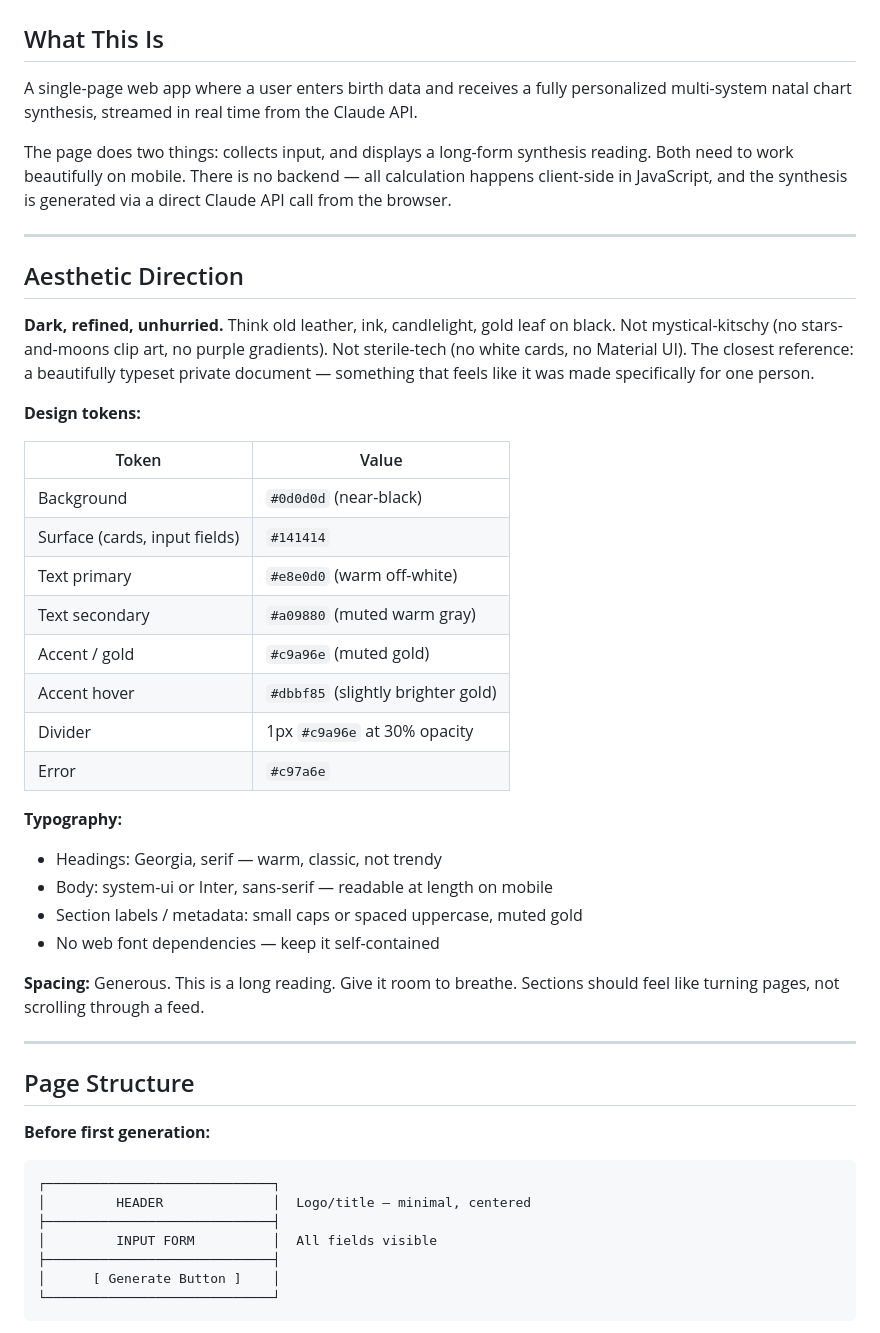
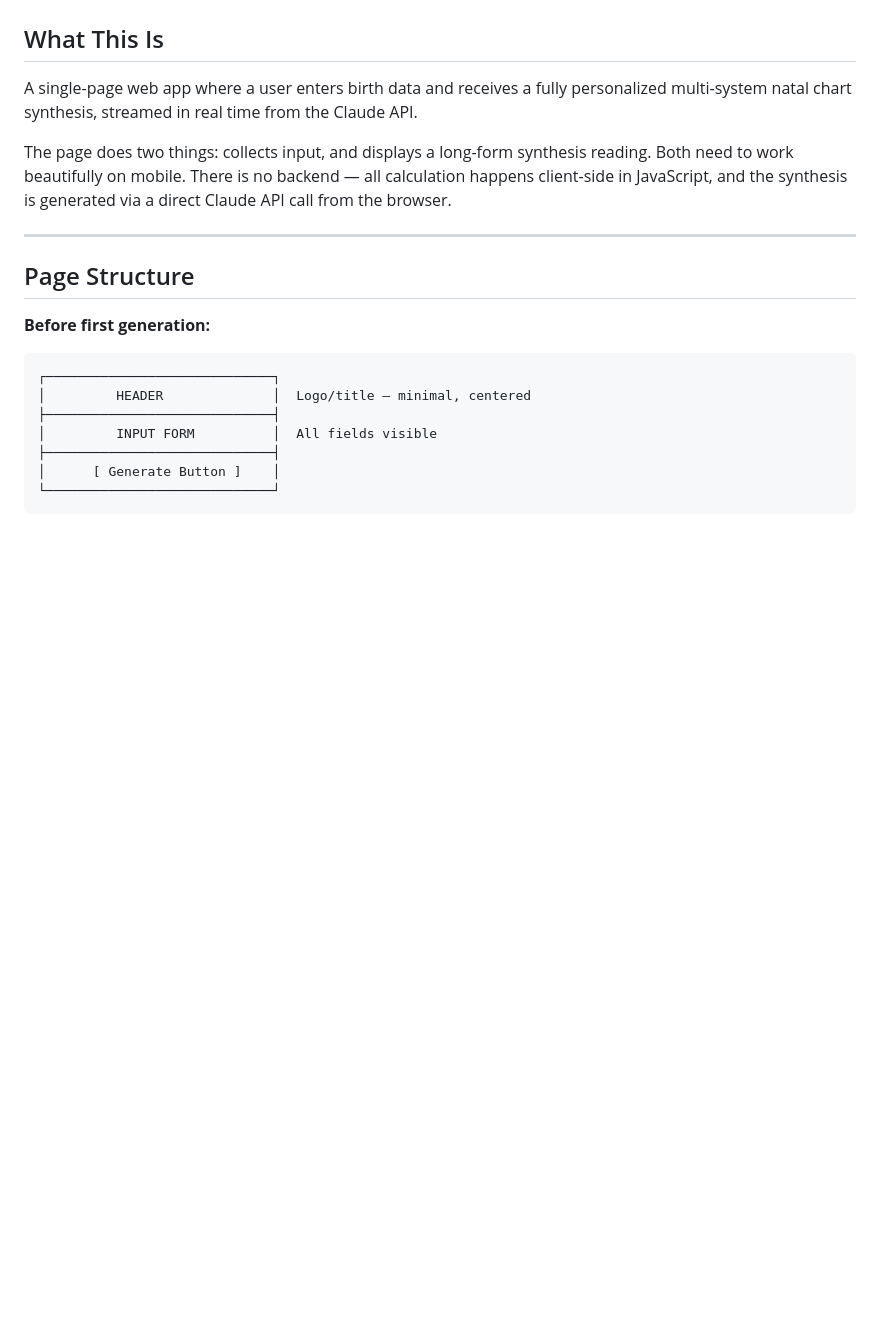
Before and after one commit to jamiemettenbrink-create/chart-synthesis, a Markdown page: design-brief.md, the part around the change. GitHub-like rendering; blank space fills up the shorter version.

```diff
--- a/design-brief.md
+++ b/design-brief.md
@@ -9,38 +9,6 @@ The page does two things: collects input, and displays a long-form synthesis rea
 Both need to work beautifully on mobile. There is no backend — all calculation happens
 client-side in JavaScript, and the synthesis is generated via a direct Claude API call
 from the browser.
-
----
-
-## Aesthetic Direction
-
-**Dark, refined, unhurried.** Think old leather, ink, candlelight, gold leaf on black.
-Not mystical-kitschy (no stars-and-moons clip art, no purple gradients). Not sterile-tech
-(no white cards, no Material UI). The closest reference: a beautifully typeset private
-document — something that feels like it was made specifically for one person.
-
-**Design tokens:**
-
-| Token | Value |
-|-------|-------|
-| Background | `#0d0d0d` (near-black) |
-| Surface (cards, input fields) | `#141414` |
-| Text primary | `#e8e0d0` (warm off-white) |
-| Text secondary | `#a09880` (muted warm gray) |
-| Accent / gold | `#c9a96e` (muted gold) |
-| Accent hover | `#dbbf85` (slightly brighter gold) |
-| Divider | 1px `#c9a96e` at 30% opacity |
-| Error | `#c97a6e` |
-
-**Typography:**
-
-- Headings: Georgia, serif — warm, classic, not trendy
-- Body: system-ui or Inter, sans-serif — readable at length on mobile
-- Section labels / metadata: small caps or spaced uppercase, muted gold
-- No web font dependencies — keep it self-contained
-
-**Spacing:** Generous. This is a long reading. Give it room to breathe. Sections should
-feel like turning pages, not scrolling through a feed.
 
 ---
 
```
